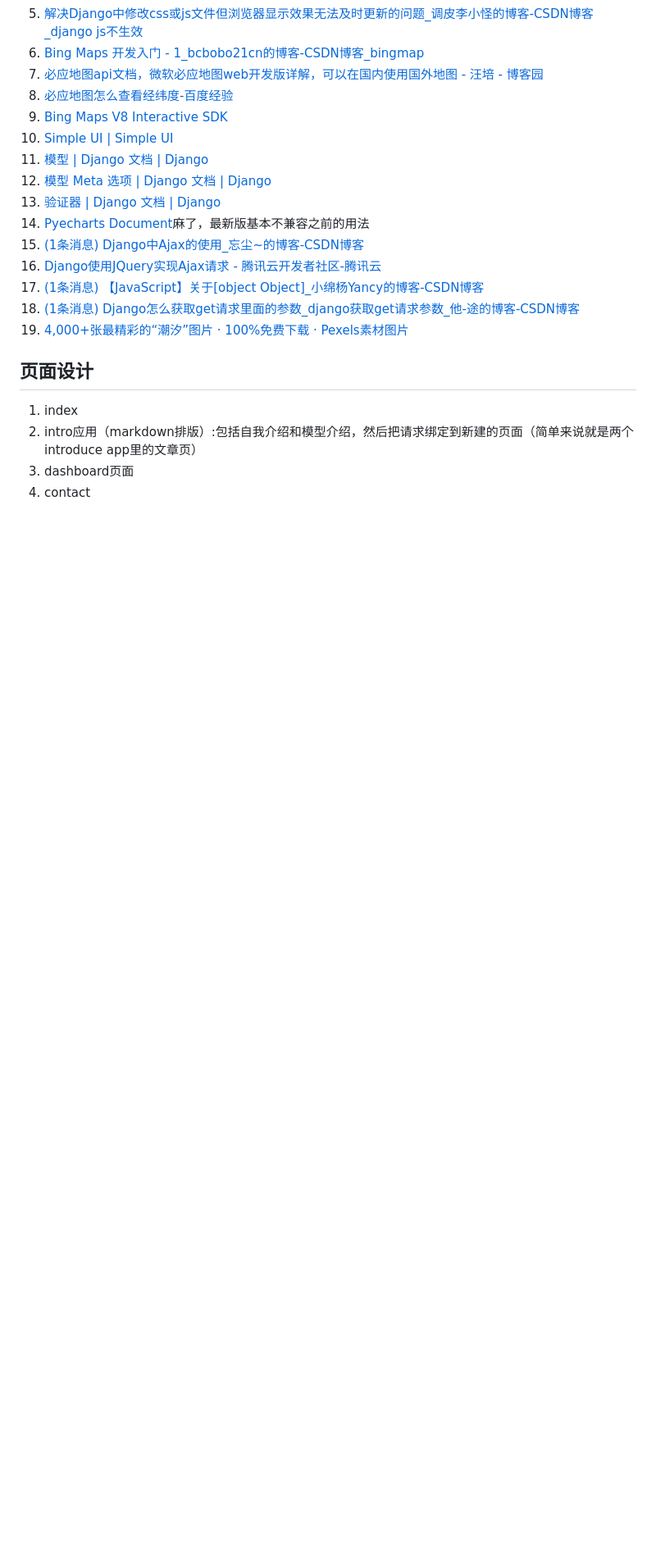
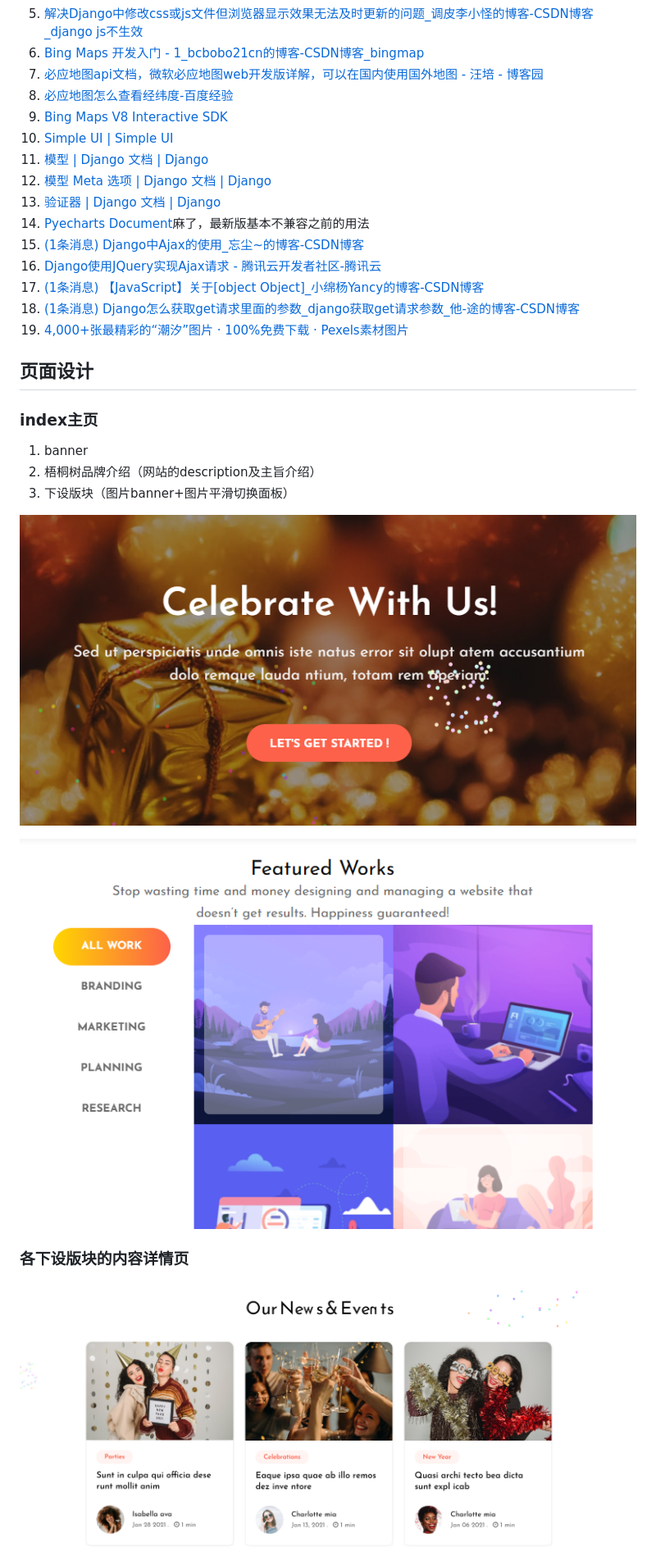
Before and after one commit to suye0620/WuTongShuWeb, a Markdown page: README.md, the part around the change printed below. Shown: that part at 82% size. Rendered like a GitHub page; pictures changed too: README-imgs/img.png (added), README-imgs/img2.png (added), README-imgs/img3.png (added); blank space fills up the shorter version.

```diff
--- a/README.md
+++ b/README.md
@@ -42,7 +42,17 @@ zueltsxy展示网站
 
 ## 页面设计
 
-1. index
-2. intro应用（markdown排版）:包括自我介绍和模型介绍，然后把请求绑定到新建的页面（简单来说就是两个introduce app里的文章页）
-3. dashboard页面
-4. contact
+### index主页
+
+1. banner
+2. 梧桐树品牌介绍（网站的description及主旨介绍）
+3. 下设版块（图片banner+图片平滑切换面板）
+
+![img.png](README-imgs/img.png)
+
+![img.png](README-imgs/img2.png)
+
+### 各下设版块的内容详情页
+
+![img.png](README-imgs/img3.png)
+
```
Also changed, not shown: other parts of README.md (+13 -1 lines), README-imgs/img4.png (added), 1 other file.
